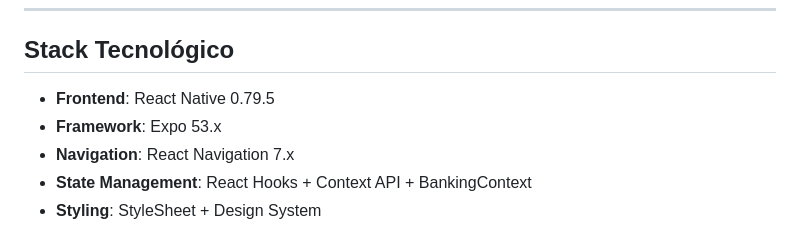
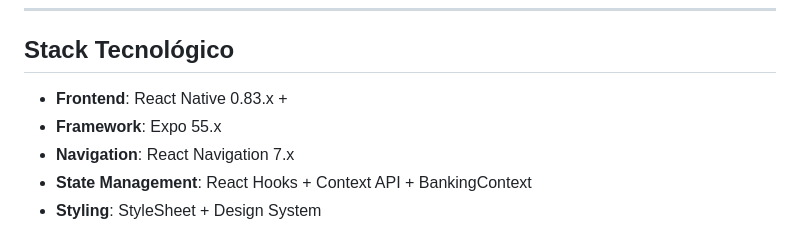
Before and after one commit to Softx0/app-cuentas-bancarias, a Markdown page: README.md, the part around the change. Drawn GitHub-style.

Commit message:
doc(readme): update the docs stack tecnologico

```diff
--- a/README.md
+++ b/README.md
@@ -563,8 +563,8 @@ app-cuentas-bancarias/
 
 ##  Stack Tecnológico
 
-- **Frontend**: React Native 0.79.5
-- **Framework**: Expo 53.x
+- **Frontend**: React Native 0.83.x +
+- **Framework**: Expo 55.x
 - **Navigation**: React Navigation 7.x
 - **State Management**: React Hooks + Context API + BankingContext
 - **Styling**: StyleSheet + Design System
```
